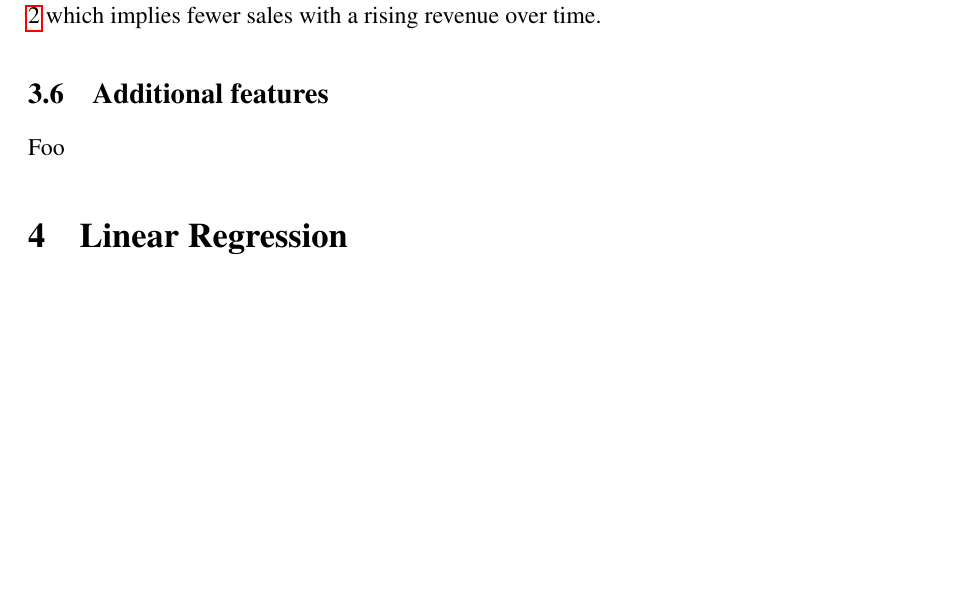
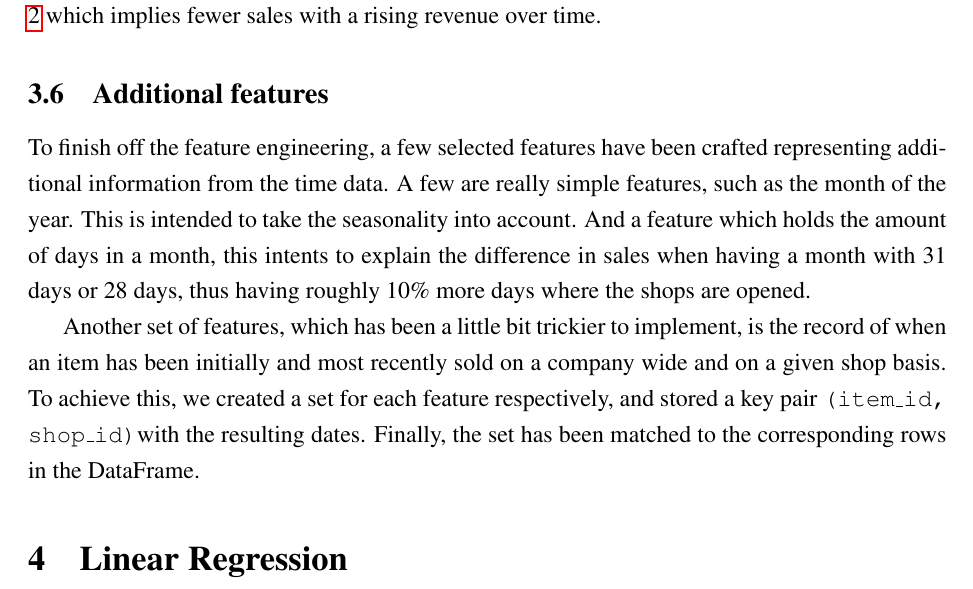
Before and after one commit to cedric-uden/hka-predicting_future_sales, a LaTeX document (report/main.tex, which reads report/source/300-fe.tex): part of page 9 of 14, cut so that both start at the same text, the shorter picture padded with empty space. Compiled offline with pdfLaTeX.

Commit message:
jotted down section 3.6

```diff
--- a/report/source/300-fe.tex
+++ b/report/source/300-fe.tex
@@ -65,4 +65,7 @@ On top of that, a trend feature has been added. This is effectively a lag of the
 
 \subsection{Additional features}
 
-Foo
+To finish off the feature engineering, a few selected features have been crafted representing additional information from the time data. A few are really simple features, such as the month of the year. This is intended to take the seasonality into account. And a feature which holds the amount of days in a month, this intents to explain the difference in sales when having a month with 31 days or 28 days, thus having roughly 10\% more days where the shops are opened.
+
+Another set of features, which has been a little bit trickier to implement, is the record of when an item has been initially and most recently sold on a company wide and on a given shop basis.
+To achieve this, we created a set for each feature respectively, and stored a key pair \texttt{(item\_id, shop\_id)}with the resulting dates. Finally, the set has been matched to the corresponding rows in the DataFrame.
```
